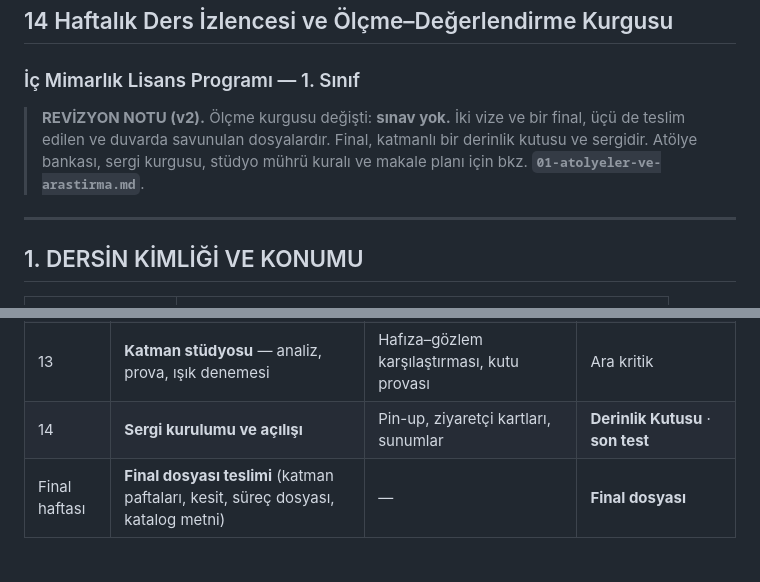
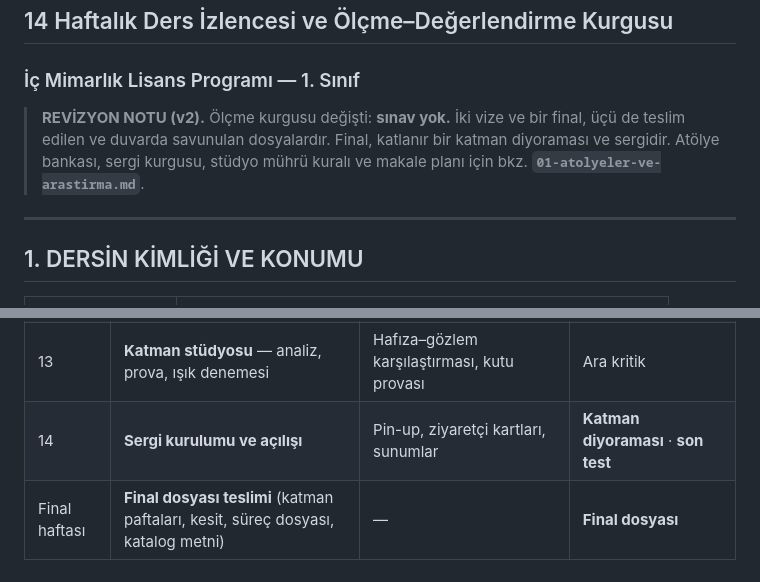
Before and after one commit to bunal91/sanat-ve-mekan, a Markdown page: ders/serbest-cizim-teknikleri/00-ders-izlencesi.md, 2 parts joined by grey strips. Rendered like a GitHub page.

```diff
--- a/ders/serbest-cizim-teknikleri/00-ders-izlencesi.md
+++ b/ders/serbest-cizim-teknikleri/00-ders-izlencesi.md
@@ -2,7 +2,7 @@
 ## 14 Haftalık Ders İzlencesi ve Ölçme–Değerlendirme Kurgusu
 ### İç Mimarlık Lisans Programı — 1. Sınıf
 
-> **REVİZYON NOTU (v2).** Ölçme kurgusu değişti: **sınav yok.** İki vize ve bir final, üçü de teslim edilen ve duvarda savunulan dosyalardır. Final, katmanlı bir derinlik kutusu ve sergidir. Atölye bankası, sergi kurgusu, stüdyo mührü kuralı ve makale planı için bkz. **`01-atolyeler-ve-arastirma.md`**.
+> **REVİZYON NOTU (v2).** Ölçme kurgusu değişti: **sınav yok.** İki vize ve bir final, üçü de teslim edilen ve duvarda savunulan dosyalardır. Final, katlanır bir katman diyoraması ve sergidir. Atölye bankası, sergi kurgusu, stüdyo mührü kuralı ve makale planı için bkz. **`01-atolyeler-ve-arastirma.md`**.
 
 ---
 
@@ -77,7 +77,7 @@ Dersi başarıyla tamamlayan öğrenci:
 | 11 | Malzeme, doku, saydamlık | **Frotaj havuzu** *(grup)* + malzeme kütüphanesi | **Vize 2 — "Mekân Dosyası"** |
 | 12 | **Etüd haftası** — yerinde çizim | Katmanlı belgeleme + **duyusal çeviri** *(grup)* | Saha defteri · Ödev 5 |
 | 13 | **Katman stüdyosu** — analiz, prova, ışık denemesi | Hafıza–gözlem karşılaştırması, kutu provası | Ara kritik |
-| 14 | **Sergi kurulumu ve açılışı** | Pin-up, ziyaretçi kartları, sunumlar | **Derinlik Kutusu** · **son test** |
+| 14 | **Sergi kurulumu ve açılışı** | Pin-up, ziyaretçi kartları, sunumlar | **Katman diyoraması** · **son test** |
 | Final haftası | **Final dosyası teslimi** (katman paftaları, kesit, süreç dosyası, katalog metni) | — | **Final dosyası** |
 
 ---
```
Also changed, not shown: other parts of ders/serbest-cizim-teknikleri/00-ders-izlencesi.md (+20 -12 lines), ders/serbest-cizim-teknikleri/01-atolyeler-ve-arastirma.md (+79 -48 lines).
